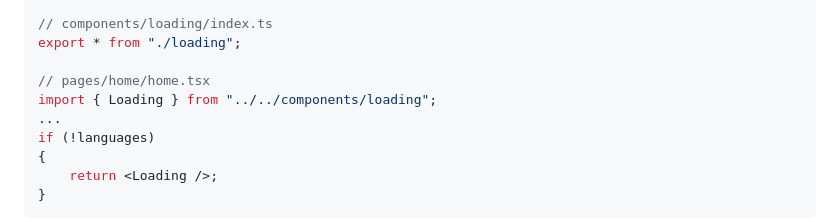
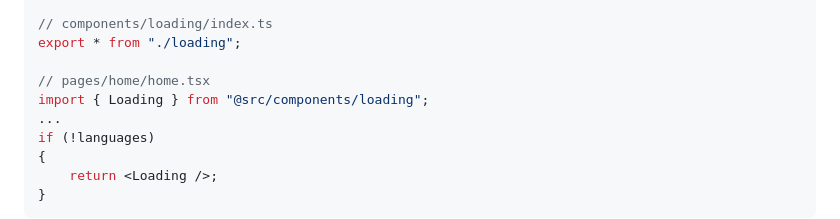
Before and after one commit to irakur-app/irakur, a Markdown page: docs/CODINGSTYLE.md, the part around the change. Rendered like a GitHub page.

Commit message:
Use @src path in CODINGSTYLE

```diff
--- a/docs/CODINGSTYLE.md
+++ b/docs/CODINGSTYLE.md
@@ -167,7 +167,7 @@ export { Loading };
 export * from "./loading";
 
 // pages/home/home.tsx
-import { Loading } from "../../components/loading";
+import { Loading } from "@src/components/loading";
 ...
 if (!languages)
 {
```
